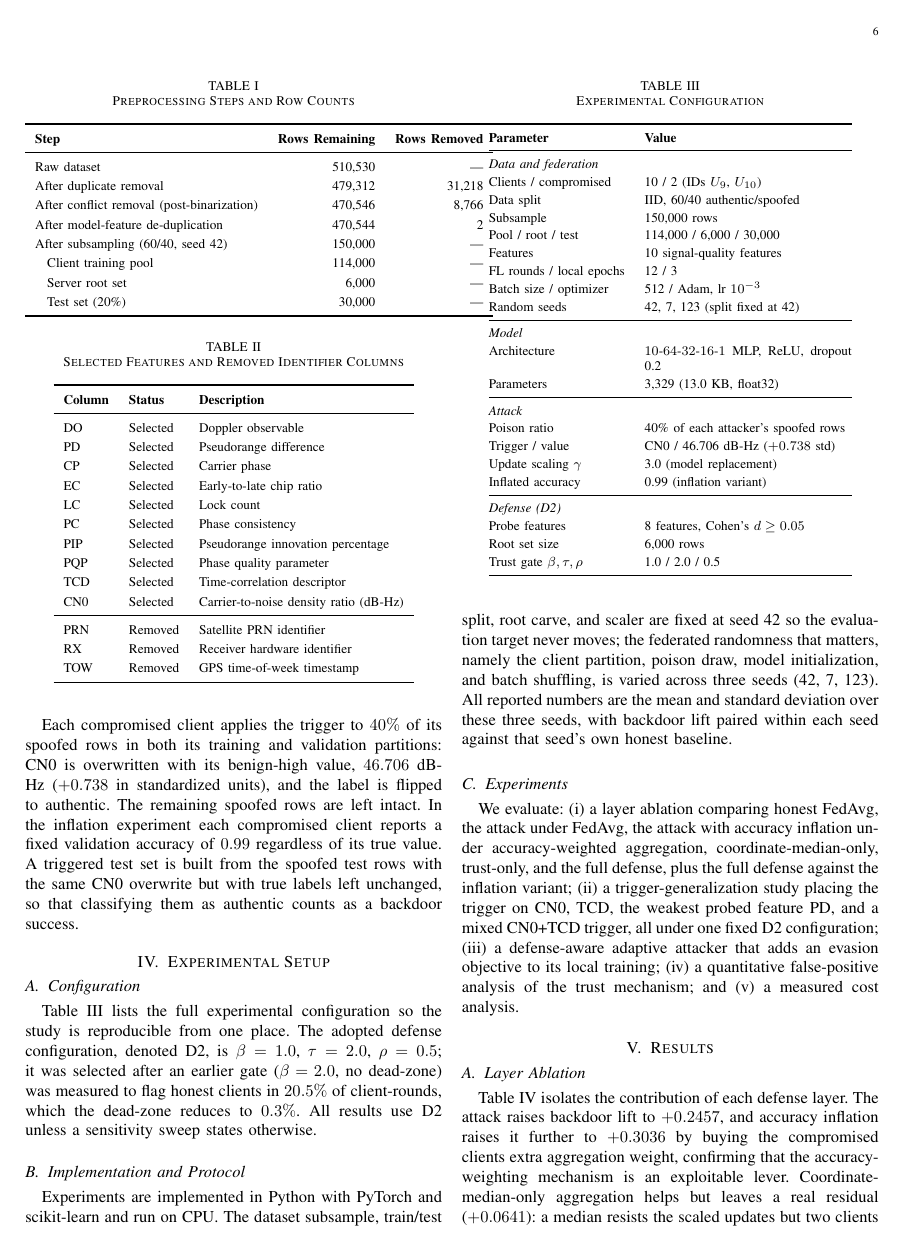
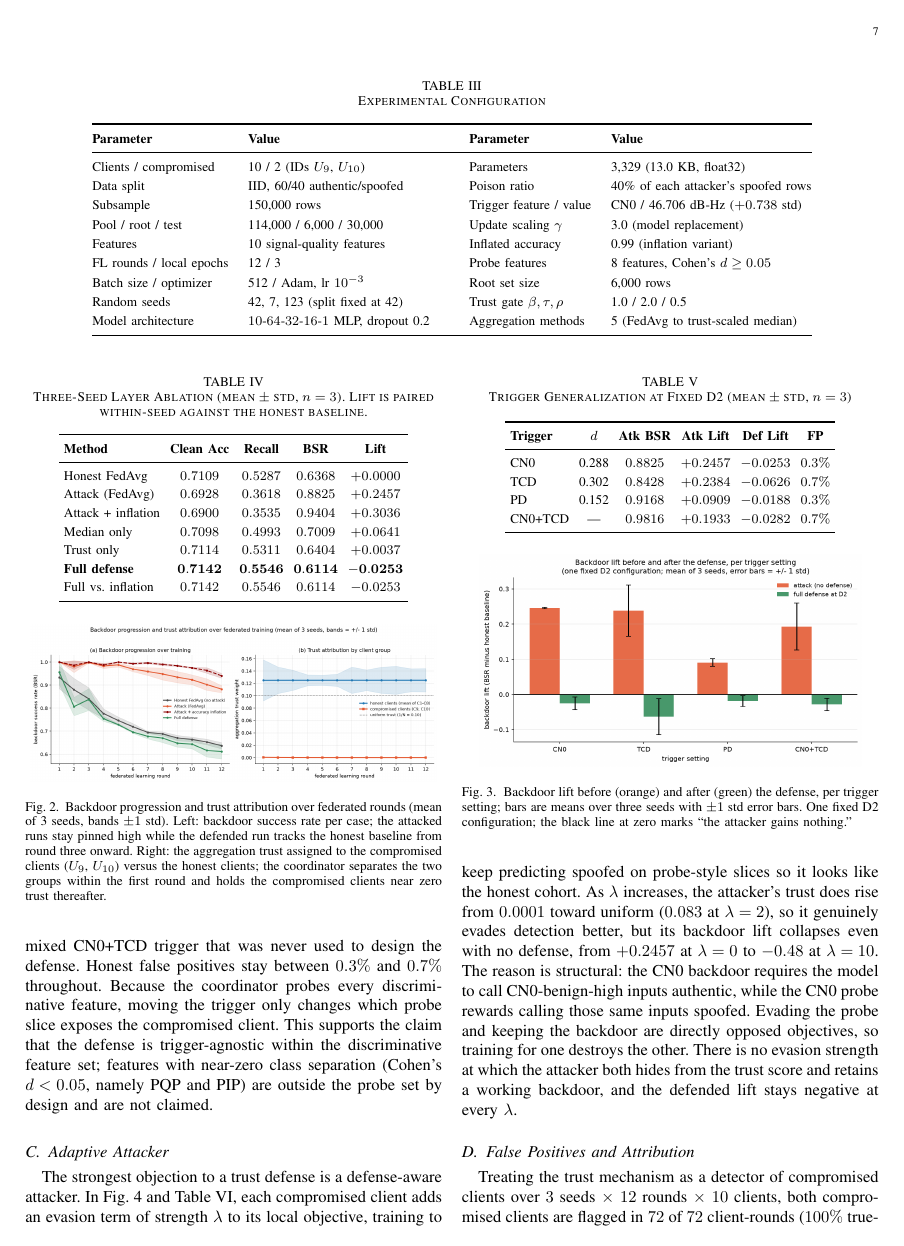
Before and after one commit to wjed/uav-security, a LaTeX paper (weeks/week12-paper/main.tex): page 6 of 8 before the commit and page 7 of 9 after it. Compiled offline with pdfLaTeX.

Commit message:
Improve paper layout: full-width config table and ruled algorithm
The Experimental Configuration table was cramped beside the preprocessing
table in the two-column layout. Make it a full-width two-panel table
(table*) so it spans both columns and no longer collides with Table I,
and lay the parameters out in two balanced param/value panels. Frame the
defense algorithm with top, caption, and bottom rules for a cleaner
ruled-float appearance.

```diff
--- a/weeks/week12-paper/main.tex
+++ b/weeks/week12-paper/main.tex
@@ -282,43 +285,28 @@ Each compromised client applies the trigger to $40\%$ of its spoofed rows in bot
 \subsection{Configuration}
 Table~\ref{tab:params} lists the full experimental configuration so the study is reproducible from one place. The adopted defense configuration, denoted D2, is $\beta = 1.0$, $\tau = 2.0$, $\rho = 0.5$; it was selected after an earlier gate ($\beta=2.0$, no dead-zone) was measured to flag honest clients in $20.5\%$ of client-rounds, which the dead-zone reduces to $0.3\%$. All results use D2 unless a sensitivity sweep states otherwise.
 
-\begin{table}[!t]
-\renewcommand{\arraystretch}{1.2}
+\begin{table*}[!t]
+\renewcommand{\arraystretch}{1.3}
 \caption{Experimental Configuration}
 \label{tab:params}
 \centering
 \footnotesize
-\begin{tabular}{@{}l p{4.4cm}@{}}
+\begin{tabular}{@{}l l @{\hspace{3em}} l l@{}}
 \toprule
-\textbf{Parameter} & \textbf{Value} \\
+\textbf{Parameter} & \textbf{Value} & \textbf{Parameter} & \textbf{Value} \\
 \midrule
-\multicolumn{2}{@{}l}{\textit{Data and federation}}\\
-Clients / compromised     & 10 / 2 (IDs $U_9$, $U_{10}$) \\
-Data split                & IID, 60/40 authentic/spoofed \\
-Subsample                 & 150{,}000 rows \\
-Pool / root / test        & 114{,}000 / 6{,}000 / 30{,}000 \\
-Features                  & 10 signal-quality features \\
-FL rounds / local epochs  & 12 / 3 \\
-Batch size / optimizer    & 512 / Adam, lr $10^{-3}$ \\
-Random seeds              & 42, 7, 123 (split fixed at 42) \\
-\midrule
-\multicolumn{2}{@{}l}{\textit{Model}}\\
-Architecture              & $10\text{-}64\text{-}32\text{-}16\text{-}1$ MLP, ReLU, dropout 0.2 \\
-Parameters                & 3{,}329 (13.0 KB, float32) \\
-\midrule
-\multicolumn{2}{@{}l}{\textit{Attack}}\\
-Poison ratio              & 40\% of each attacker's spoofed rows \\
-Trigger / value           & CN0 / 46.706 dB-Hz ($+0.738$ std) \\
-Update scaling $\gamma$   & 3.0 (model replacement) \\
-Inflated accuracy         & 0.99 (inflation variant) \\
-\midrule
-\multicolumn{2}{@{}l}{\textit{Defense (D2)}}\\
-Probe features            & 8 features, Cohen's $d \geq 0.05$ \\
-Root set size             & 6{,}000 rows \\
-Trust gate $\beta,\tau,\rho$ & 1.0 / 2.0 / 0.5 \\
+Clients / compromised    & 10 / 2 (IDs $U_9$, $U_{10}$)   & Parameters               & 3{,}329 (13.0 KB, float32) \\
+Data split               & IID, 60/40 authentic/spoofed   & Poison ratio             & 40\% of each attacker's spoofed rows \\
+Subsample                & 150{,}000 rows                 & Trigger feature / value  & CN0 / 46.706 dB-Hz ($+0.738$ std) \\
+Pool / root / test       & 114{,}000 / 6{,}000 / 30{,}000 & Update scaling $\gamma$  & 3.0 (model replacement) \\
+Features                 & 10 signal-quality features     & Inflated accuracy        & 0.99 (inflation variant) \\
+FL rounds / local epochs & 12 / 3                         & Probe features           & 8 features, Cohen's $d \geq 0.05$ \\
+Batch size / optimizer   & 512 / Adam, lr $10^{-3}$       & Root set size            & 6{,}000 rows \\
+Random seeds             & 42, 7, 123 (split fixed at 42) & Trust gate $\beta,\tau,\rho$ & 1.0 / 2.0 / 0.5 \\
+Model architecture       & $10\text{-}64\text{-}32\text{-}16\text{-}1$ MLP, dropout 0.2 & Aggregation methods & 5 (FedAvg to trust-scaled median) \\
 \bottomrule
 \end{tabular}
-\end{table}
+\end{table*}
 
 \subsection{Implementation and Protocol}
 Experiments are implemented in Python with PyTorch and scikit-learn and run on CPU. The dataset subsample, train/test split, root carve, and scaler are fixed at seed~42 so the evaluation target never moves; the federated randomness that matters, namely the client partition, poison draw, model initialization, and batch shuffling, is varied across three seeds (42, 7, 123). All reported numbers are the mean and standard deviation over these three seeds, with backdoor lift paired within each seed against that seed's own honest baseline.
```
Also changed, not shown: weeks/week12-paper/main.tex (3 more changed lines).
